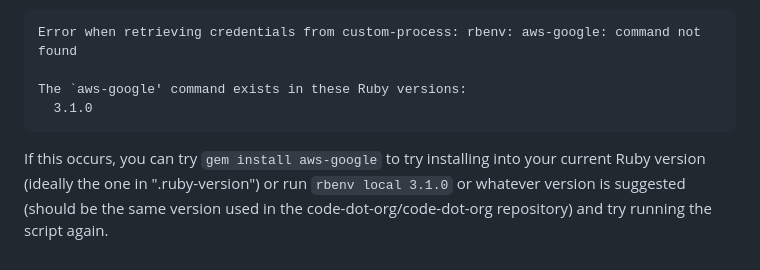
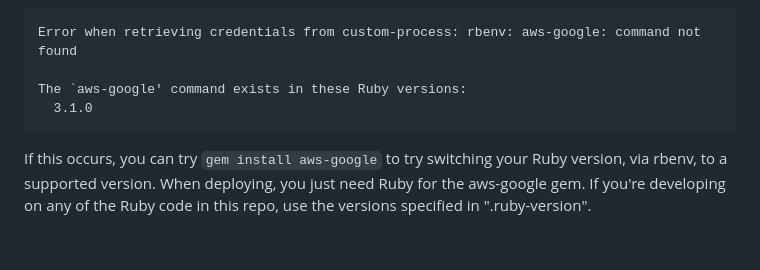
Before and after one commit to code-dot-org/javabuilder, a Markdown page: cicd/README.md, the part around the change. Drawn GitHub-style.

Commit message:
update aws-google notes

````diff
--- a/cicd/README.md
+++ b/cicd/README.md
@@ -97,4 +97,4 @@ The `aws-google' command exists in these Ruby versions:
   3.1.0
 ```
 
-If this occurs, you can try `gem install aws-google` to try installing into your current Ruby version (ideally the one in ".ruby-version") or run `rbenv local 3.1.0` or whatever version is suggested (should be the same version used in the code-dot-org/code-dot-org repository) and try running the script again.
+If this occurs, you can try `gem install aws-google` to try switching your Ruby version, via rbenv, to a supported version. When deploying, you just need Ruby for the aws-google gem. If you're developing on any of the Ruby code in this repo, use the versions specified in ".ruby-version".
````
